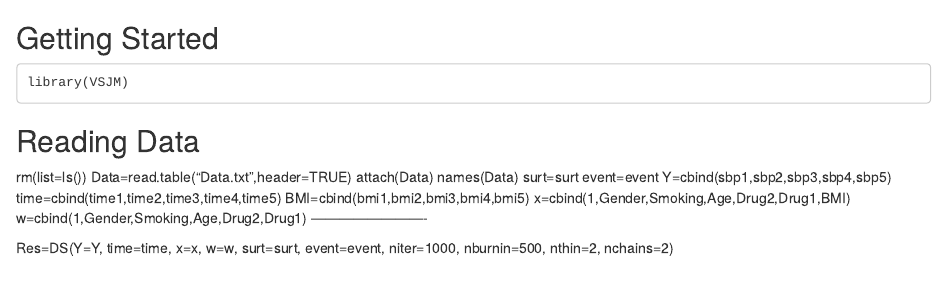
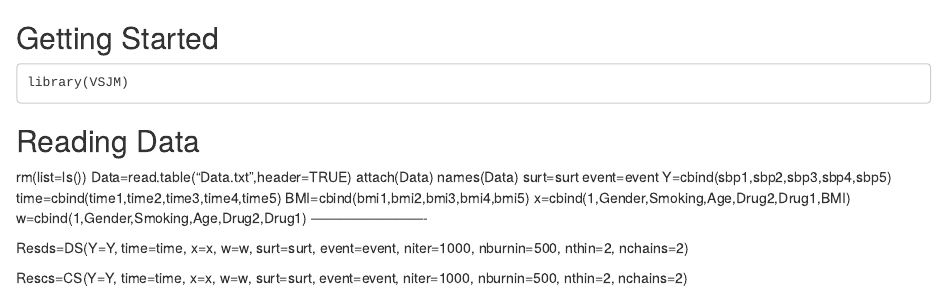
Before and after one commit to tbaghfalaki/VSJM, an R Markdown document (Example.Rmd): the page in a window 1100 px wide, from its top. Rendered offline with R 4.5, knitr and Pandoc, with nearby package versions.

Commit message:
Update Example.Rmd

```diff
--- a/Example.Rmd
+++ b/Example.Rmd
@@ -18,5 +18,9 @@ x=cbind(1,Gender,Smoking,Age,Drug2,Drug1,BMI)
 w=cbind(1,Gender,Smoking,Age,Drug2,Drug1)
 -------------------------
 
-Res=DS(Y=Y, time=time, x=x, w=w, surt=surt, event=event,
+Resds=DS(Y=Y, time=time, x=x, w=w, surt=surt, event=event,
        niter=1000, nburnin=500, nthin=2, nchains=2)
+
+
+Rescs=CS(Y=Y, time=time, x=x, w=w, surt=surt, event=event,
+       niter=1000, nburnin=500, nthin=2, nchains=2)
```
